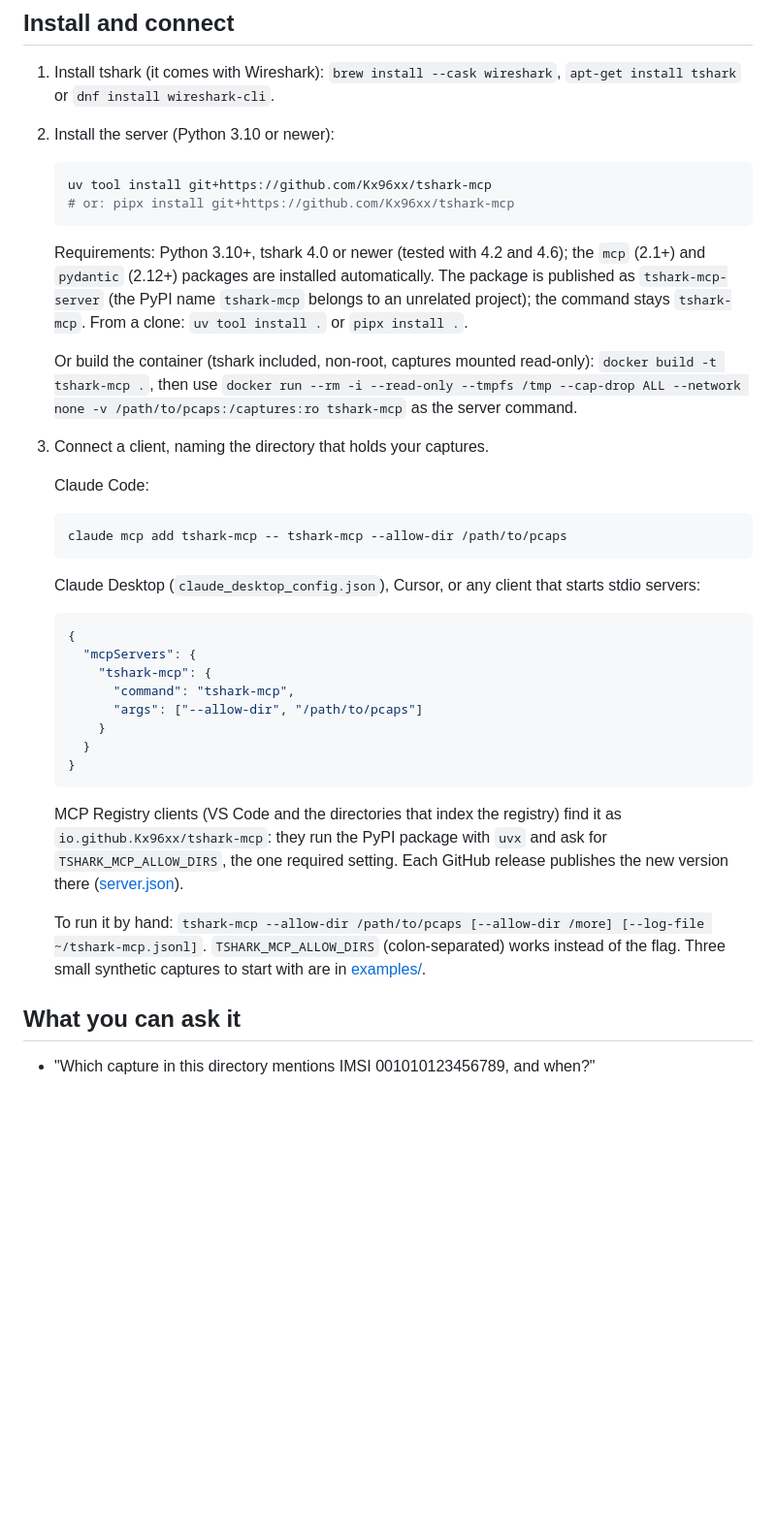
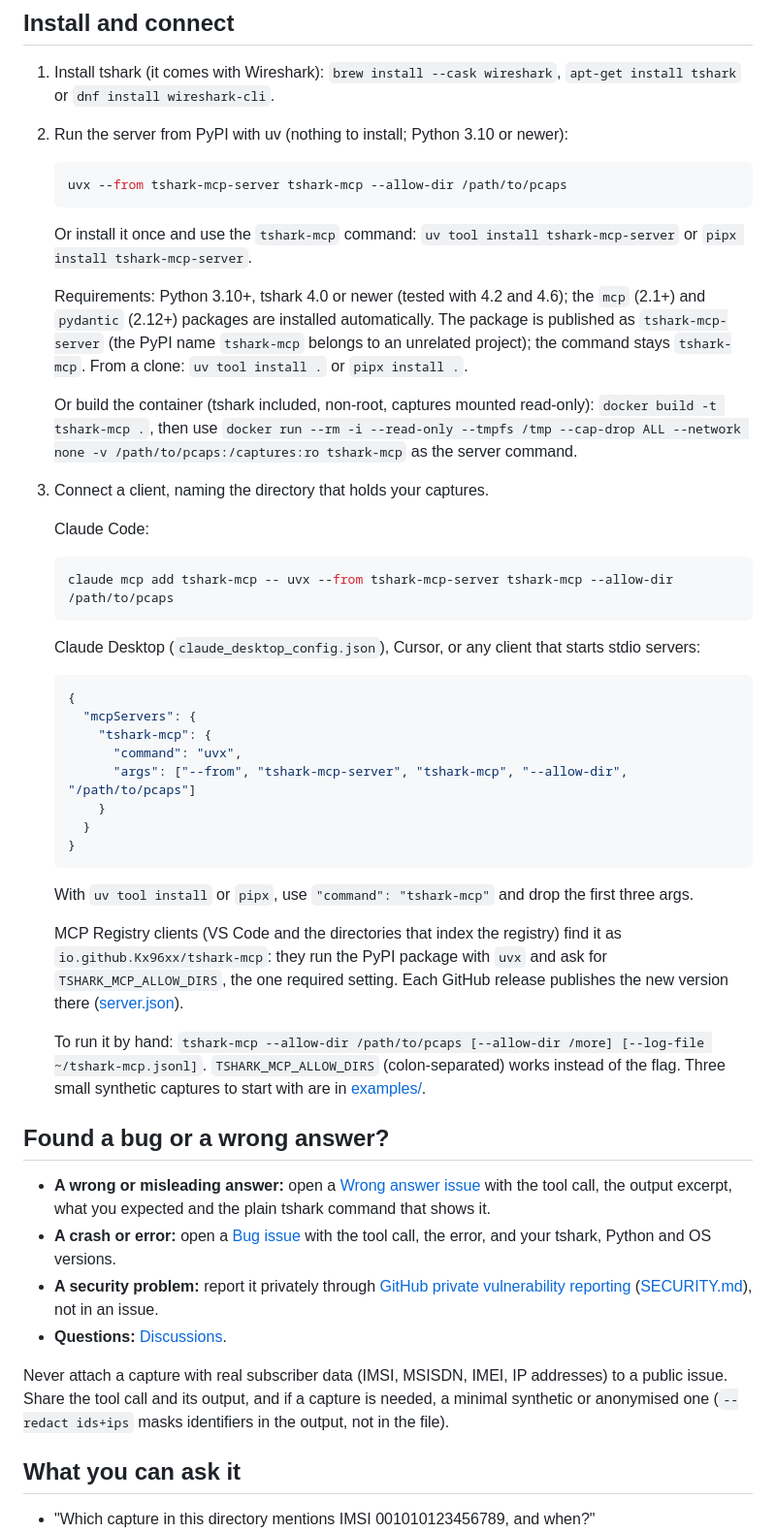
Before and after one commit to Kx96xx/tshark-mcp, a Markdown page: README.md, the part around one of its changes. Shown at 97% size. Drawn GitHub-style; blank space fills up the shorter version.

````diff
--- a/README.md
+++ b/README.md
@@ -28,12 +45,14 @@ questions about the calls, sessions and subscribers in them.
 
 1. Install tshark (it comes with Wireshark): `brew install --cask wireshark`,
    `apt-get install tshark` or `dnf install wireshark-cli`.
-2. Install the server (Python 3.10 or newer):
+2. Run the server from PyPI with uv (nothing to install; Python 3.10 or newer):
 
    ```sh
-   uv tool install git+https://github.com/Kx96xx/tshark-mcp
-   # or: pipx install git+https://github.com/Kx96xx/tshark-mcp
+   uvx --from tshark-mcp-server tshark-mcp --allow-dir /path/to/pcaps
    ```
+
+   Or install it once and use the `tshark-mcp` command:
+   `uv tool install tshark-mcp-server` or `pipx install tshark-mcp-server`.
 
    Requirements: Python 3.10+, tshark 4.0 or newer (tested with 4.2 and 4.6); the `mcp` (2.1+) and
    `pydantic` (2.12+) packages are installed automatically. The package is published as
@@ -49,7 +68,7 @@ questions about the calls, sessions and subscribers in them.
    Claude Code:
 
    ```sh
-   claude mcp add tshark-mcp -- tshark-mcp --allow-dir /path/to/pcaps
+   claude mcp add tshark-mcp -- uvx --from tshark-mcp-server tshark-mcp --allow-dir /path/to/pcaps
    ```
 
    Claude Desktop (`claude_desktop_config.json`), Cursor, or any client that starts stdio servers:
@@ -58,12 +77,14 @@ questions about the calls, sessions and subscribers in them.
    {
      "mcpServers": {
        "tshark-mcp": {
-         "command": "tshark-mcp",
-         "args": ["--allow-dir", "/path/to/pcaps"]
+         "command": "uvx",
+         "args": ["--from", "tshark-mcp-server", "tshark-mcp", "--allow-dir", "/path/to/pcaps"]
        }
      }
    }
    ```
+
+   With `uv tool install` or `pipx`, use `"command": "tshark-mcp"` and drop the first three args.
 
    MCP Registry clients (VS Code and the directories that index the registry) find it as
    `io.github.Kx96xx/tshark-mcp`: they run the PyPI package with `uvx` and ask for
@@ -73,6 +94,22 @@ questions about the calls, sessions and subscribers in them.
    To run it by hand: `tshark-mcp --allow-dir /path/to/pcaps [--allow-dir /more] [--log-file ~/tshark-mcp.jsonl]`.
    `TSHARK_MCP_ALLOW_DIRS` (colon-separated) works instead of the flag. Three small synthetic
    captures to start with are in [examples/](https://github.com/Kx96xx/tshark-mcp/tree/main/examples/).
+
+## Found a bug or a wrong answer?
+
+- **A wrong or misleading answer:** open a
+  [Wrong answer issue](https://github.com/Kx96xx/tshark-mcp/issues/new/choose) with the tool
+  call, the output excerpt, what you expected and the plain tshark command that shows it.
+- **A crash or error:** open a [Bug issue](https://github.com/Kx96xx/tshark-mcp/issues/new/choose)
+  with the tool call, the error, and your tshark, Python and OS versions.
+- **A security problem:** report it privately through
+  [GitHub private vulnerability reporting](https://github.com/Kx96xx/tshark-mcp/security/advisories/new)
+  ([SECURITY.md](https://github.com/Kx96xx/tshark-mcp/blob/main/SECURITY.md)), not in an issue.
+- **Questions:** [Discussions](https://github.com/Kx96xx/tshark-mcp/discussions).
+
+Never attach a capture with real subscriber data (IMSI, MSISDN, IMEI, IP addresses) to a public
+issue. Share the tool call and its output, and if a capture is needed, a minimal synthetic or
+anonymised one (`--redact ids+ips` masks identifiers in the output, not in the file).
 
 ## What you can ask it
 
````
Also changed, not shown: other parts of README.md (+20 -3 lines), .github/ISSUE_TEMPLATE/bug_report.md (deleted, +0 -37 lines), CHANGELOG.md (+5 -0 lines), docs/media/demo.gif (added), docs/media/social-preview.png (added), 6 other files.
